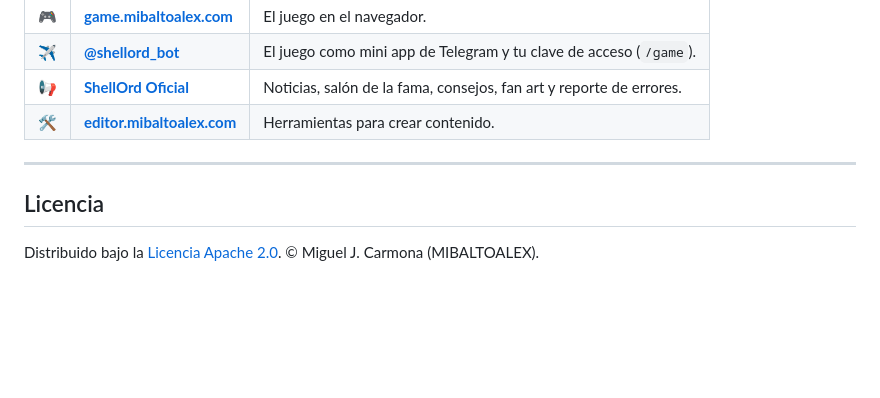
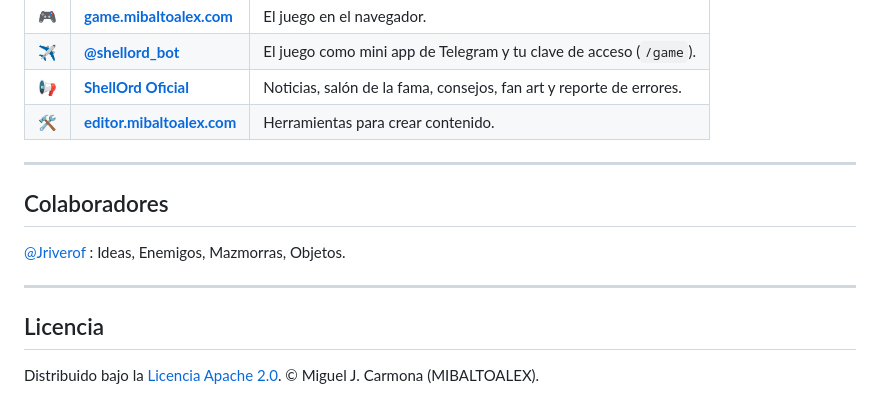
Before and after one commit to MiBaLToALeX/shellord-bot, a Markdown page: README.md, the part around the change. GitHub-like rendering; blank space fills up the shorter version.

```diff
--- a/README.md
+++ b/README.md
@@ -173,6 +173,12 @@ cada día en el mantenimiento, así que un cambio aceptado aquí llega al juego
 
 ---
 
+## Colaboradores
+
+[@Jriverof](https://github.com/Jriverof) : Ideas, Enemigos, Mazmorras, Objetos.
+
+---
+
 ## Licencia
 
 Distribuido bajo la [Licencia Apache 2.0](LICENSE).
```
